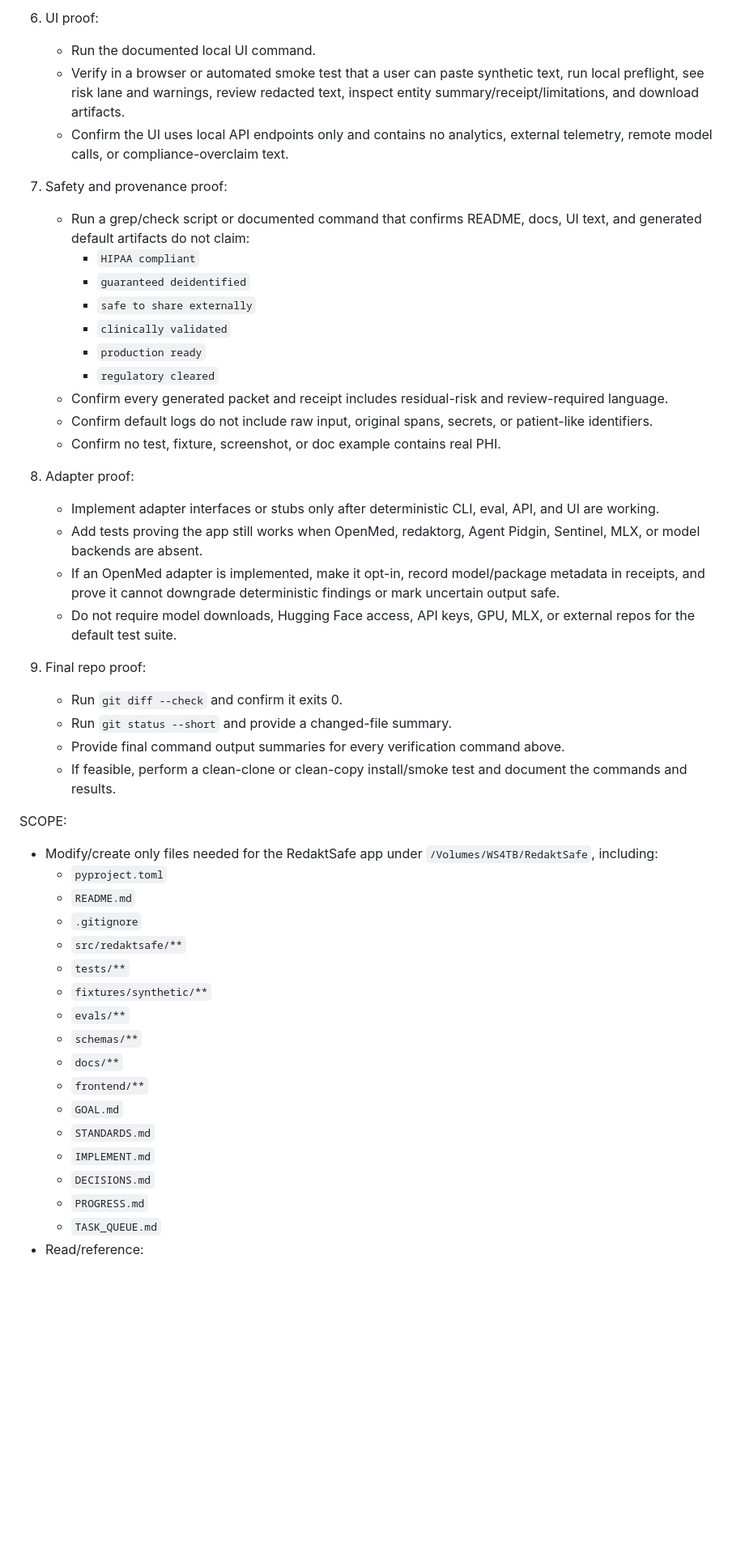
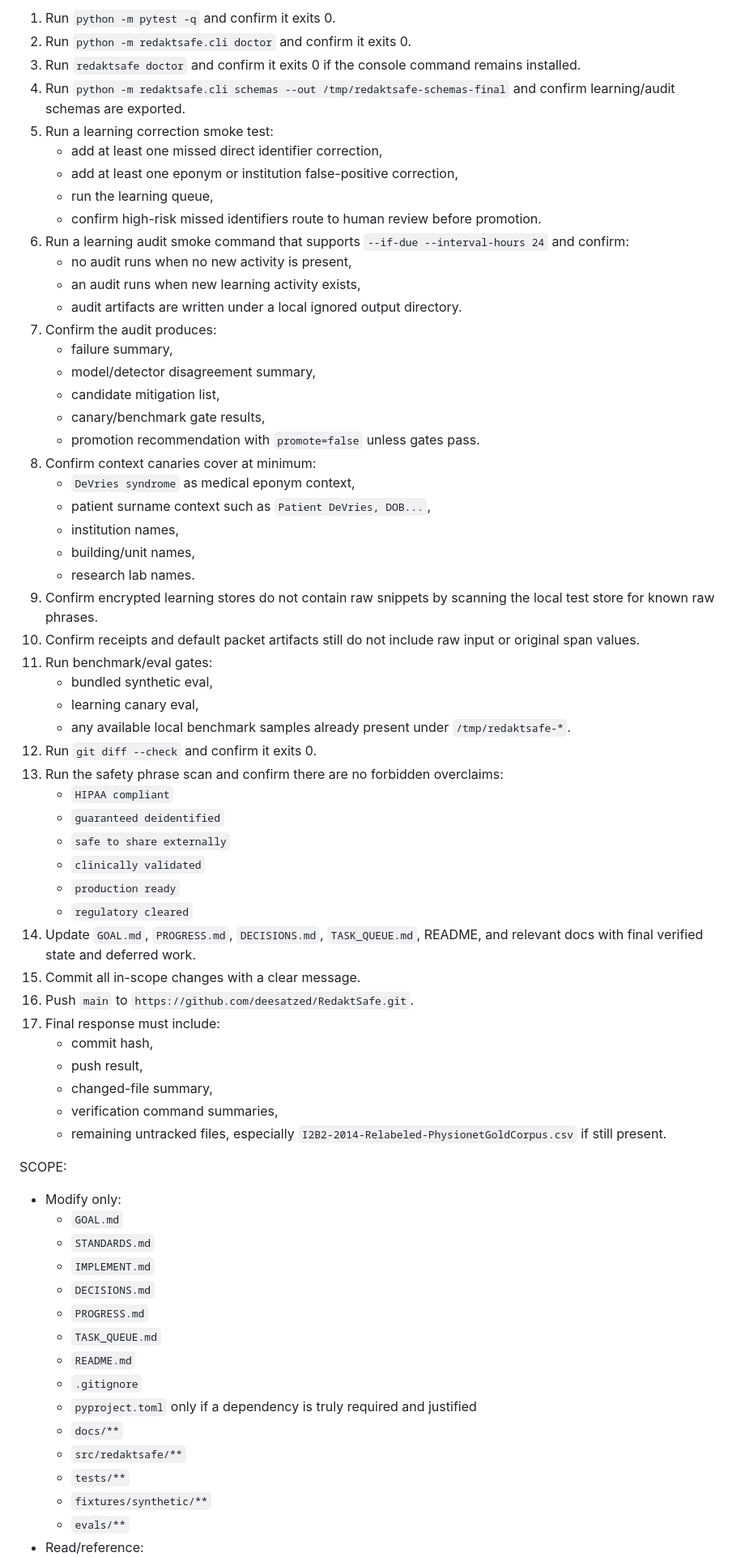
Before and after one commit to deesatzed/RedaktSafe, a Markdown page: GOAL.md, the part around one of its changes. Shown at 81% size. Rendered like a GitHub page; blank space fills up the shorter version.

```diff
--- a/GOAL.md
+++ b/GOAL.md
@@ -100,48 +35,66 @@ PROOF OF DONE:
-6. UI proof:
-   - Run the documented local UI command.
-   - Verify in a browser or automated smoke test that a user can paste synthetic text, run local preflight, see risk lane and warnings, review redacted text, inspect entity summary/receipt/limitations, and download artifacts.
-   - Confirm the UI uses local API endpoints only and contains no analytics, external telemetry, remote model calls, or compliance-overclaim text.
-
-7. Safety and provenance proof:
-   - Run a grep/check script or documented command that confirms README, docs, UI text, and generated default artifacts do not claim:
-     - `HIPAA compliant`
-     - `guaranteed deidentified`
-     - `safe to share externally`
-     - `clinically validated`
-     - `production ready`
-     - `regulatory cleared`
-   - Confirm every generated packet and receipt includes residual-risk and review-required language.
-   - Confirm default logs do not include raw input, original spans, secrets, or patient-like identifiers.
-   - Confirm no test, fixture, screenshot, or doc example contains real PHI.
-
-8. Adapter proof:
-   - Implement adapter interfaces or stubs only after deterministic CLI, eval, API, and UI are working.
-   - Add tests proving the app still works when OpenMed, redaktorg, Agent Pidgin, Sentinel, MLX, or model backends are absent.
-   - If an OpenMed adapter is implemented, make it opt-in, record model/package metadata in receipts, and prove it cannot downgrade deterministic findings or mark uncertain output safe.
-   - Do not require model downloads, Hugging Face access, API keys, GPU, MLX, or external repos for the default test suite.
-
-9. Final repo proof:
-   - Run `git diff --check` and confirm it exits 0.
-   - Run `git status --short` and provide a changed-file summary.
-   - Provide final command output summaries for every verification command above.
-   - If feasible, perform a clean-clone or clean-copy install/smoke test and document the commands and results.
+1. Run `python -m pytest -q` and confirm it exits 0.
+2. Run `python -m redaktsafe.cli doctor` and confirm it exits 0.
+3. Run `redaktsafe doctor` and confirm it exits 0 if the console command remains installed.
+4. Run `python -m redaktsafe.cli schemas --out /tmp/redaktsafe-schemas-final` and confirm learning/audit schemas are exported.
+5. Run a learning correction smoke test:
+   - add at least one missed direct identifier correction,
+   - add at least one eponym or institution false-positive correction,
+   - run the learning queue,
+   - confirm high-risk missed identifiers route to human review before promotion.
+6. Run a learning audit smoke command that supports `--if-due --interval-hours 24` and confirm:
+   - no audit runs when no new activity is present,
+   - an audit runs when new learning activity exists,
+   - audit artifacts are written under a local ignored output directory.
+7. Confirm the audit produces:
+   - failure summary,
+   - model/detector disagreement summary,
+   - candidate mitigation list,
+   - canary/benchmark gate results,
+   - promotion recommendation with `promote=false` unless gates pass.
+8. Confirm context canaries cover at minimum:
+   - `DeVries syndrome` as medical eponym context,
+   - patient surname context such as `Patient DeVries, DOB...`,
+   - institution names,
+   - building/unit names,
+   - research lab names.
+9. Confirm encrypted learning stores do not contain raw snippets by scanning the local test store for known raw phrases.
+10. Confirm receipts and default packet artifacts still do not include raw input or original span values.
+11. Run benchmark/eval gates:
+    - bundled synthetic eval,
+    - learning canary eval,
+    - any available local benchmark samples already present under `/tmp/redaktsafe-*`.
+12. Run `git diff --check` and confirm it exits 0.
+13. Run the safety phrase scan and confirm there are no forbidden overclaims:
+    - `HIPAA compliant`
+    - `guaranteed deidentified`
+    - `safe to share externally`
+    - `clinically validated`
+    - `production ready`
+    - `regulatory cleared`
+14. Update `GOAL.md`, `PROGRESS.md`, `DECISIONS.md`, `TASK_QUEUE.md`, README, and relevant docs with final verified state and deferred work.
+15. Commit all in-scope changes with a clear message.
+16. Push `main` to `https://github.com/deesatzed/RedaktSafe.git`.
+17. Final response must include:
+    - commit hash,
+    - push result,
+    - changed-file summary,
+    - verification command summaries,
+    - remaining untracked files, especially `I2B2-2014-Relabeled-PhysionetGoldCorpus.csv` if still present.
 
 SCOPE:
-- Modify/create only files needed for the RedaktSafe app under `/Volumes/WS4TB/RedaktSafe`, including:
-  - `pyproject.toml`
-  - `README.md`
-  - `.gitignore`
-  - `src/redaktsafe/**`
-  - `tests/**`
-  - `fixtures/synthetic/**`
-  - `evals/**`
-  - `schemas/**`
-  - `docs/**`
-  - `frontend/**`
+- Modify only:
   - `GOAL.md`
   - `STANDARDS.md`
   - `IMPLEMENT.md`
   - `DECISIONS.md`
   - `PROGRESS.md`
   - `TASK_QUEUE.md`
+  - `README.md`
+  - `.gitignore`
+  - `pyproject.toml` only if a dependency is truly required and justified
+  - `docs/**`
+  - `src/redaktsafe/**`
+  - `tests/**`
+  - `fixtures/synthetic/**`
+  - `evals/**`
 - Read/reference:
```
Also changed, not shown: other parts of GOAL.md (+108 -157 lines).
